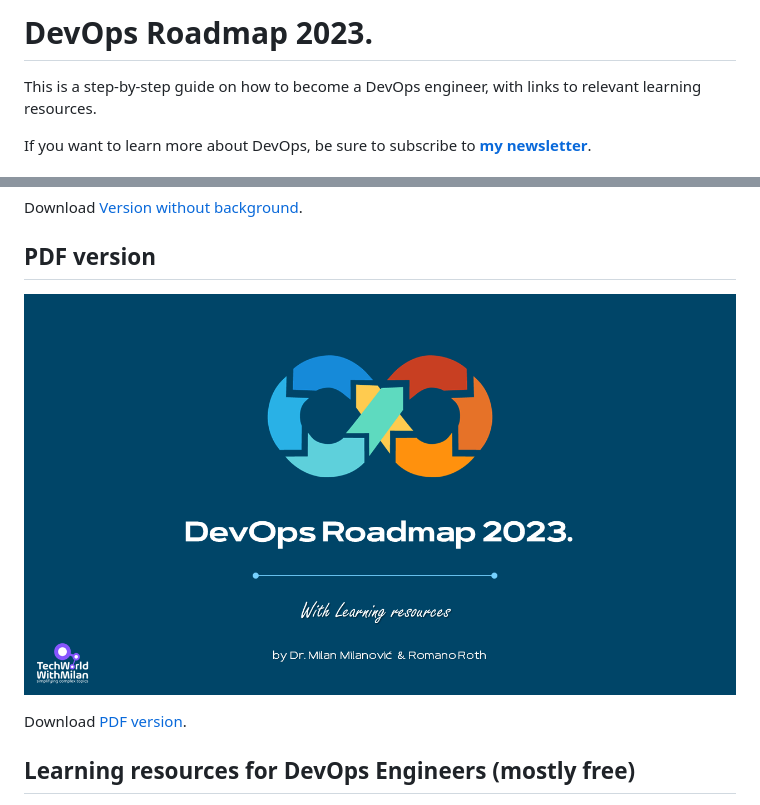
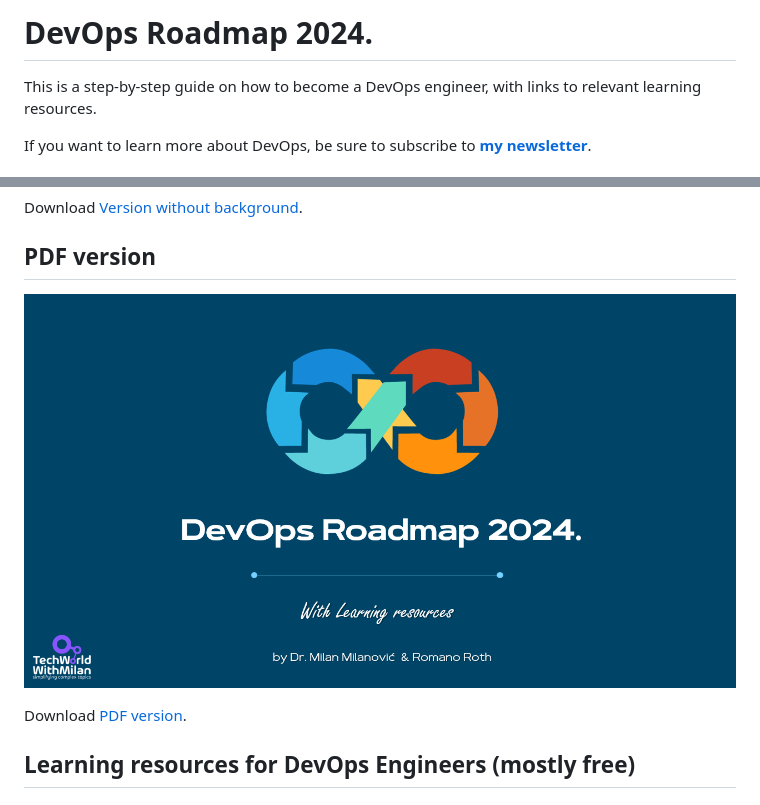
Before and after one commit to milanm/DevOps-Roadmap, a Markdown page: README.md, 2 parts joined by grey strips. GitHub-like rendering; pictures changed too: pdfversion.png.

Commit message:
Update for 2024

```diff
--- a/README.md
+++ b/README.md
@@ -1,4 +1,4 @@
-# DevOps Roadmap 2023.
+# DevOps Roadmap 2024.
 
 This is a step-by-step guide on how to become a DevOps engineer, with links to relevant learning resources.
 
```
Also changed, not shown: 3 other files.
